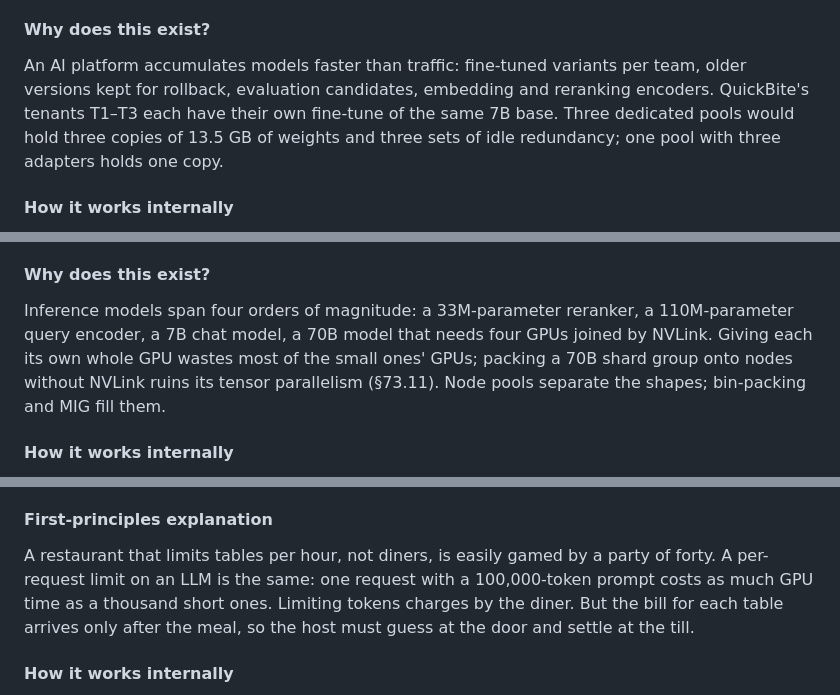
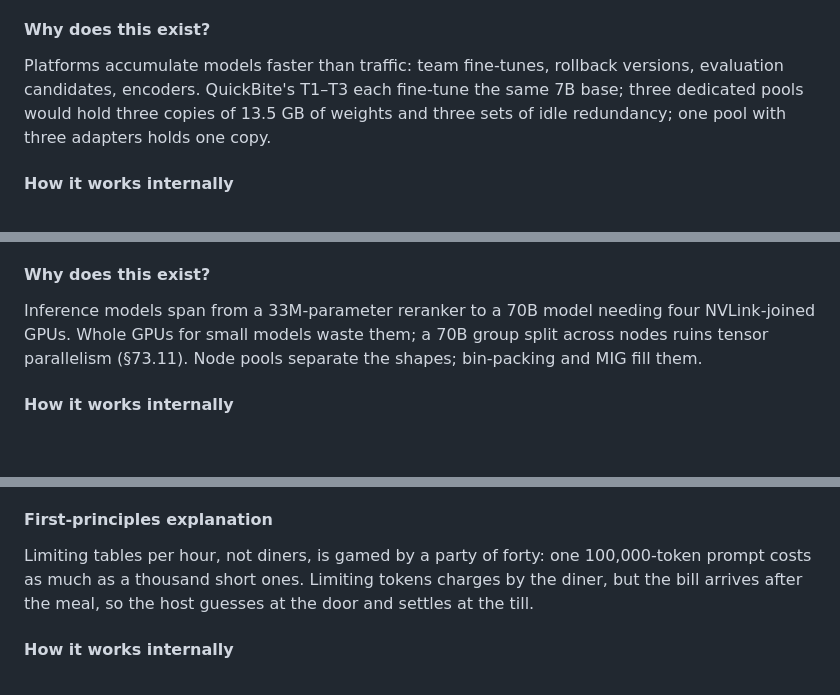
Before and after one commit to Sampath1-1-1/System-Design, a Markdown page: manuscript/book2-ml-ai/79-production-ai-infrastructure.md, 3 parts joined by grey strips. GitHub-like rendering; blank space fills up the shorter version.

```diff
--- a/manuscript/book2-ml-ai/79-production-ai-infrastructure.md
+++ b/manuscript/book2-ml-ai/79-production-ai-infrastructure.md
@@ -517,7 +517,7 @@ Other systems implement the same idea: SGLang's router combines cache-aware and
 
 #### Why does this exist?
 
-An AI platform accumulates models faster than traffic: fine-tuned variants per team, older versions kept for rollback, evaluation candidates, embedding and reranking encoders. QuickBite's tenants T1–T3 each have their own fine-tune of the same 7B base. Three dedicated pools would hold three copies of 13.5 GB of weights and three sets of idle redundancy; one pool with three adapters holds one copy.
+Platforms accumulate models faster than traffic: team fine-tunes, rollback versions, evaluation candidates, encoders. QuickBite's T1–T3 each fine-tune the same 7B base; three dedicated pools would hold three copies of 13.5 GB of weights and three sets of idle redundancy; one pool with three adapters holds one copy.
 
 #### How it works internally
 
@@ -583,7 +583,7 @@ $$S_\text{LoRA} = L \cdot n_\text{mat} \cdot r \cdot (d_\text{in} + d_\text{out}
 
 #### Why does this exist?
 
-Inference models span four orders of magnitude: a 33M-parameter reranker, a 110M-parameter query encoder, a 7B chat model, a 70B model that needs four GPUs joined by NVLink. Giving each its own whole GPU wastes most of the small ones' GPUs; packing a 70B shard group onto nodes without NVLink ruins its tensor parallelism (§73.11). Node pools separate the shapes; bin-packing and MIG fill them.
+Inference models span from a 33M-parameter reranker to a 70B model needing four NVLink-joined GPUs. Whole GPUs for small models waste them; a 70B group split across nodes ruins tensor parallelism (§73.11). Node pools separate the shapes; bin-packing and MIG fill them.
 
 #### How it works internally
 
@@ -678,7 +678,7 @@ gantt
 
 #### First-principles explanation
 
-A restaurant that limits tables per hour, not diners, is easily gamed by a party of forty. A per-request limit on an LLM is the same: one request with a 100,000-token prompt costs as much GPU time as a thousand short ones. Limiting tokens charges by the diner. But the bill for each table arrives only after the meal, so the host must guess at the door and settle at the till.
+Limiting tables per hour, not diners, is gamed by a party of forty: one 100,000-token prompt costs as much as a thousand short ones. Limiting tokens charges by the diner, but the bill arrives after the meal, so the host guesses at the door and settles at the till.
 
 #### How it works internally
 
```
Also changed, not shown: other parts of manuscript/book2-ml-ai/79-production-ai-infrastructure.md (+13 -16 lines).
